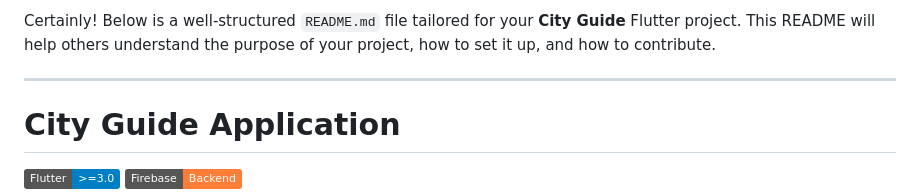
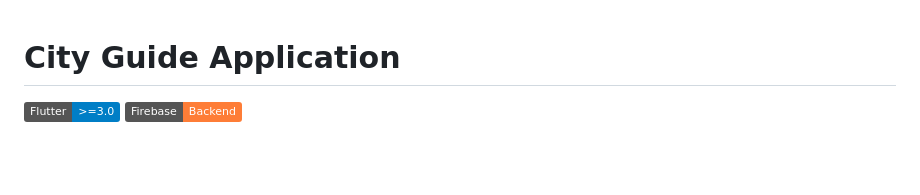
Before and after one commit to Muhammad-Faizan02/city_guide, a Markdown page: README.md, the part around the change. Drawn GitHub-style; badges without logos; blank space fills up the shorter version.

```diff
--- a/README.md
+++ b/README.md
@@ -1,6 +1,4 @@
-Certainly! Below is a well-structured `README.md` file tailored for your **City Guide** Flutter project. This README will help others understand the purpose of your project, how to set it up, and how to contribute.
 
----
 
 # **City Guide Application**
 
```
